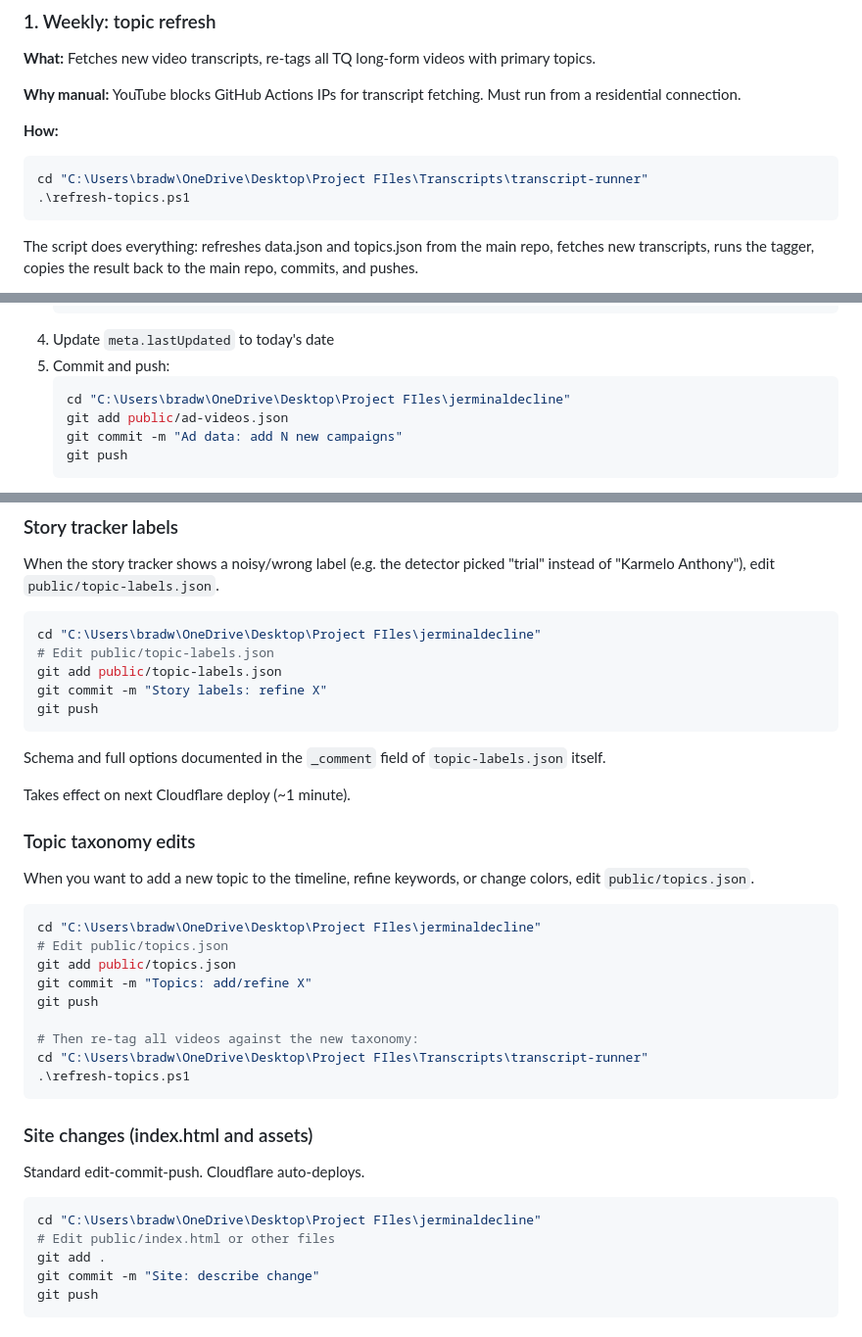
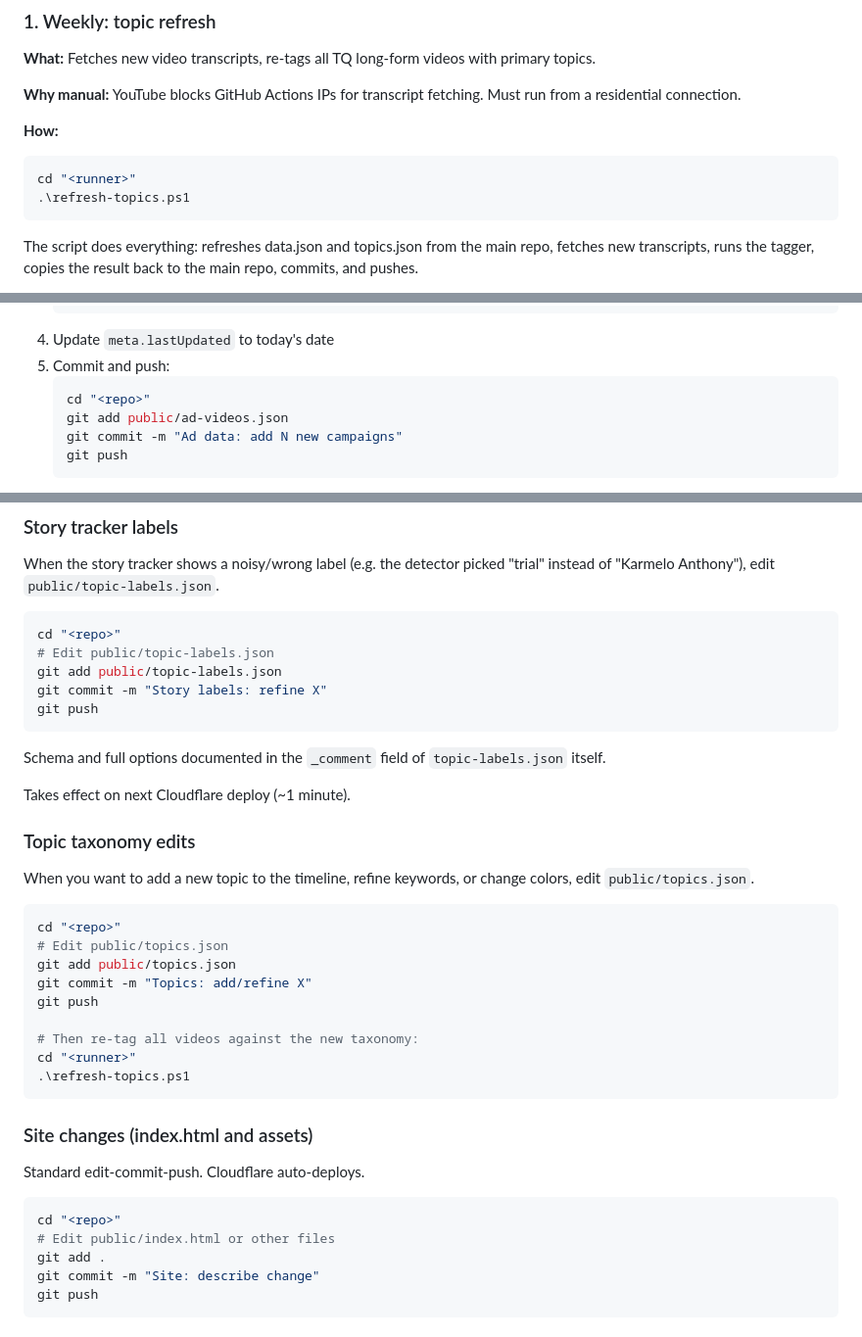
Before and after one commit to jerminaldecline/jerminaldecline, a Markdown page: MAINTENANCE.md, 3 parts joined by grey strips. Shown at 98% size. Rendered like a GitHub page.

Commit message:
Remove local filesystem paths from maintenance docs

````diff
--- a/MAINTENANCE.md
+++ b/MAINTENANCE.md
@@ -40,7 +40,7 @@ Both could be re-enabled if YouTube ever unblocks GitHub IPs. For now, transcrip
 **How:**
 
 ```powershell
-cd "C:\Users\bradw\OneDrive\Desktop\Project FIles\Transcripts\transcript-runner"
+cd "<runner>"
 .\refresh-topics.ps1
 ```
 
@@ -73,7 +73,7 @@ Runtime: 3-5 minutes typical.
 4. Update `meta.lastUpdated` to today's date
 5. Commit and push:
    ```powershell
-   cd "C:\Users\bradw\OneDrive\Desktop\Project FIles\jerminaldecline"
+   cd "<repo>"
    git add public/ad-videos.json
    git commit -m "Ad data: add N new campaigns"
    git push
@@ -102,7 +102,7 @@ Runtime: 3-5 minutes typical.
 When the story tracker shows a noisy/wrong label (e.g. the detector picked "trial" instead of "Karmelo Anthony"), edit `public/topic-labels.json`.
 
 ```powershell
-cd "C:\Users\bradw\OneDrive\Desktop\Project FIles\jerminaldecline"
+cd "<repo>"
 # Edit public/topic-labels.json
 git add public/topic-labels.json
 git commit -m "Story labels: refine X"
@@ -118,14 +118,14 @@ Takes effect on next Cloudflare deploy (~1 minute).
 When you want to add a new topic to the timeline, refine keywords, or change colors, edit `public/topics.json`.
 
 ```powershell
-cd "C:\Users\bradw\OneDrive\Desktop\Project FIles\jerminaldecline"
+cd "<repo>"
 # Edit public/topics.json
 git add public/topics.json
 git commit -m "Topics: add/refine X"
 git push
 
 # Then re-tag all videos against the new taxonomy:
-cd "C:\Users\bradw\OneDrive\Desktop\Project FIles\Transcripts\transcript-runner"
+cd "<runner>"
 .\refresh-topics.ps1
 ```
 
@@ -134,7 +134,7 @@ cd "C:\Users\bradw\OneDrive\Desktop\Project FIles\Transcripts\transcript-runner"
 Standard edit-commit-push. Cloudflare auto-deploys.
 
 ```powershell
-cd "C:\Users\bradw\OneDrive\Desktop\Project FIles\jerminaldecline"
+cd "<repo>"
 # Edit public/index.html or other files
 git add .
 git commit -m "Site: describe change"
````
